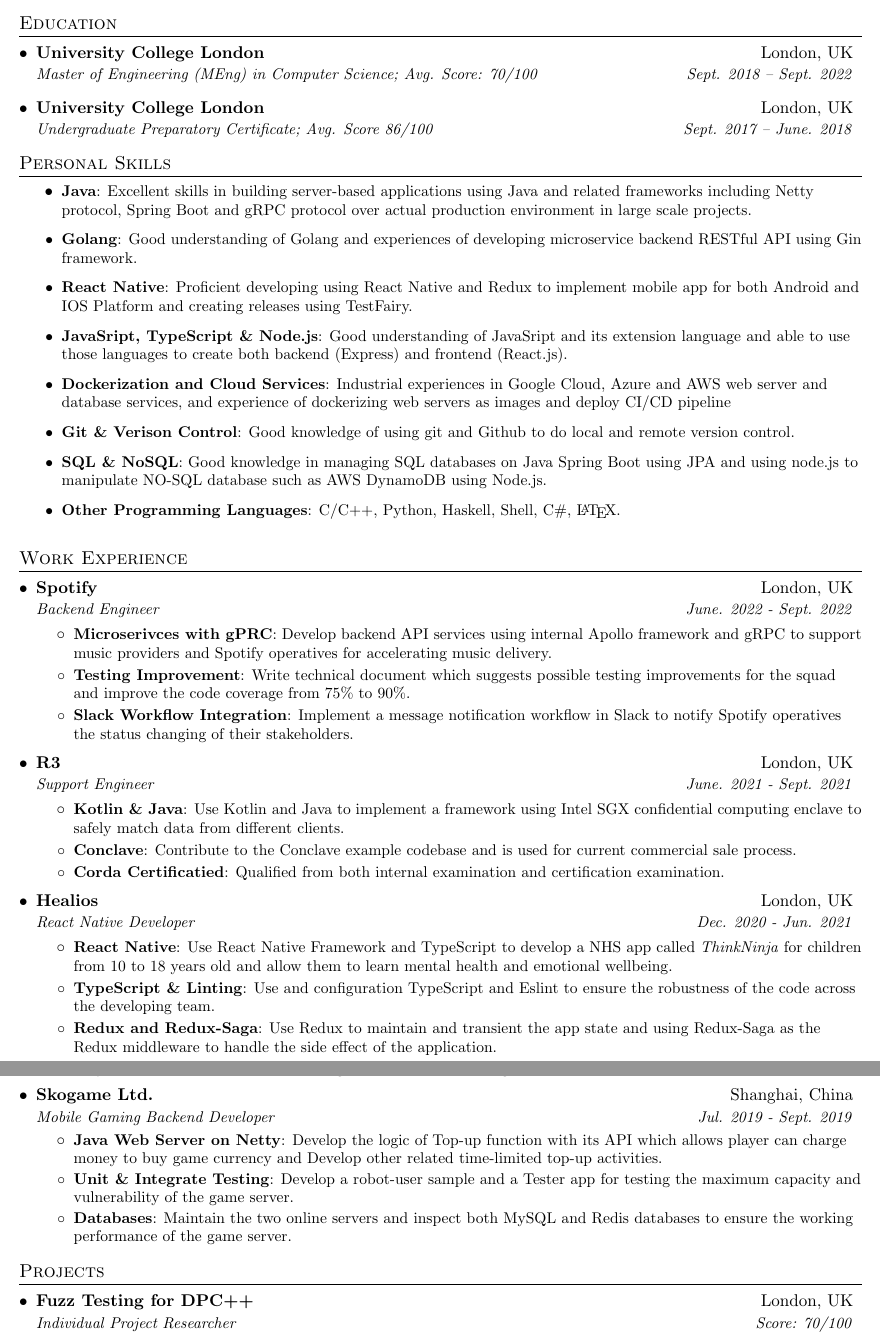
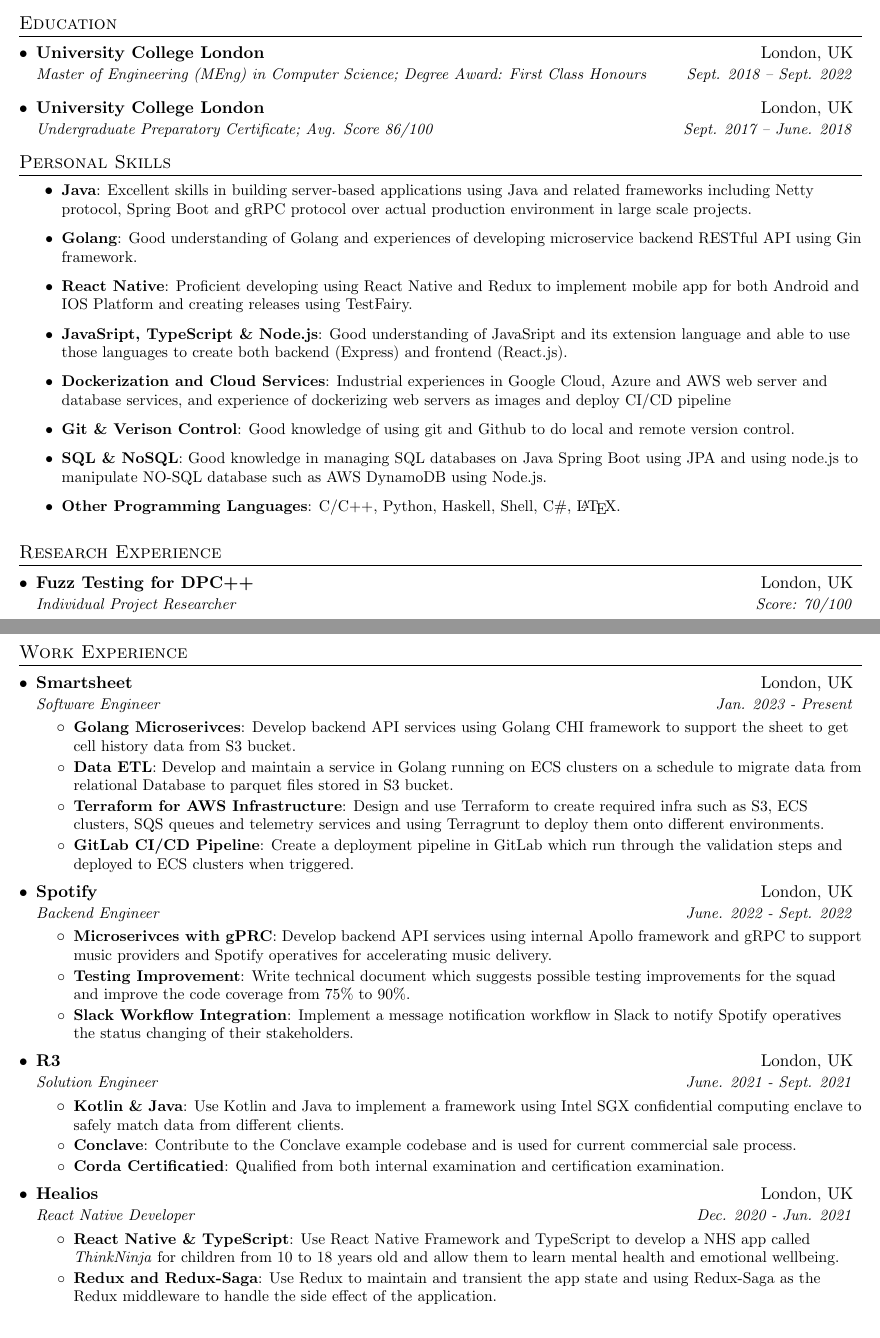
Before and after one commit to YangtaoGe518/Resume-EN, a LaTeX CV (Resume.tex): two parts of pages 1 and 2 of 2, joined at a grey line, cut so that both start at the same text. Compiled offline with pdfLaTeX.

Commit message:
add smartsheet

```diff
--- a/Resume.tex
+++ b/Resume.tex
@@ -79,7 +79,7 @@
   \resumeSubHeadingListStart
     \resumeSubheading
       {University College London}{London, UK}
-      {Master of Engineering (MEng) in Computer Science;  Avg. Score: 70/100}{Sept. 2018 -- Sept. 2022}
+      {Master of Engineering (MEng) in Computer Science;  Degree Award: First Class Honours}{Sept. 2018 -- Sept. 2022}
     \resumeSubheading
       {University College London}{London, UK}
       {Undergraduate Preparatory Certificate;  Avg. Score 86/100}{Sept. 2017 -- June. 2018}
@@ -99,45 +99,3 @@
         \resumeItem{Other Programming Languages}{C/C++, Python, Haskell, Shell, C\#, \LaTeX.}
     \resumeItemListEnd
 
-%-----------EXPERIENCE-----------------
-\section{Work Experience}
-  \resumeSubHeadingListStart
-  \resumeSubheading
-  {Spotify}{London, UK}
-  {Backend Engineer}{June. 2022 - Sept. 2022}
-  \resumeItemListStart
-    \resumeItem{Microserivces with gPRC}
-      {Develop backend API services using internal Apollo framework and gRPC to support music providers and Spotify operatives for accelerating music delivery.}
-    \resumeItem{Testing Improvement}
-      {Write technical document which suggests possible testing improvements for the squad and improve the code coverage from 75\% to 90\%.}
-    \resumeItem{Slack Workflow Integration}
-      {Implement a message notification workflow in Slack to notify Spotify operatives the status changing of their stakeholders.}
-  \resumeItemListEnd
-  \resumeSubheading
-  {R3}{London, UK}
-  {Support Engineer}{June. 2021 - Sept. 2021}
-  \resumeItemListStart
-    \resumeItem{Kotlin \& Java}
-      {Use Kotlin and Java to implement a framework using Intel SGX confidential computing enclave to safely match data from different clients.}
-    \resumeItem{Conclave}
-      {Contribute to the Conclave example codebase and is used for current commercial sale process.}
-    \resumeItem{Corda Certificatied}
-      {Qualified from both internal examination and certification examination.}
-  \resumeItemListEnd
-  \resumeSubheading
-  {Healios}{London, UK}
-  {React Native Developer}{Dec. 2020 - Jun. 2021}
-  \resumeItemListStart
-    \resumeItem{React Native}
-      {Use React Native Framework and TypeScript to develop a NHS app called \textit{ThinkNinja} for children from 10 to 18 years old
-      and allow them to learn mental health and emotional wellbeing.}
-    \resumeItem{TypeScript \& Linting}
-      {Use and configuration TypeScript and Eslint to ensure the robustness of the code across the developing team.}
-    \resumeItem{Redux and Redux-Saga}
-      {Use Redux to maintain and transient the app state and using Redux-Saga as the Redux middleware to handle the side effect of the application.}
-    \resumeItem{Internationalization}
-      {Implement the internationalization framework to support multiple languages and creating the customized Text component
-      which allow other developers to use them as international language label and replace the display in configuration files.}
-    \resumeItem{TestFairy}
-      {Using and maintaining the TestFairy tool to provide app distribution within the developing team and create continues integration pipeline for app build.}
-  \resumeItemListEnd
@@ -154,26 +102,5 @@
-    \resumeItem{AWS Cloud Services}
-      {Use AWS CloudFormation to maintain DevOp pipelines and DynamoDB schema for the project on the cloud, AWS IAM strategies are used
-      for ensuring the minimum access control.}
-  \resumeItemListEnd
-
-    \resumeSubheading
-      {Skogame Ltd.}{Shanghai, China}
-      {Mobile Gaming Backend Developer}{Jul. 2019 - Sept. 2019}
-      \resumeItemListStart
-        \resumeItem{Java Web Server on Netty}
-            {Develop the logic of Top-up function with its API which allows player can charge money to buy game currency
-            and Develop other related time-limited top-up activities.}
-        \resumeItem{Unit \& Integrate Testing}
-            {Develop a robot-user sample and a Tester app for testing the maximum capacity
-            and vulnerability of the game server.}
-        \resumeItem{Databases}
-            {Maintain the two online servers and inspect both MySQL and Redis databases to ensure the working
-            performance of the game server.}
-      \resumeItemListEnd
-  \resumeSubHeadingListEnd
-
-%-----------PROJECTS-----------------
-\section{Projects}
+%-----------Research Experience -----------------
+\section{Research Experience}
   \resumeSubHeadingListStart
     \resumeSubheading
     {Fuzz Testing for DPC++}{London, UK}
@@ -230,3 +157,54 @@
     \resumeItemListEnd
   \resumeSubHeadingListEnd
 
+
+%-----------EXPERIENCE-----------------
+\section{Work Experience}
+  \resumeSubHeadingListStart
+  \resumeSubheading
+  {Smartsheet}{London, UK}
+  {Software Engineer}{Jan. 2023 - Present}
+  \resumeItemListStart
+    \resumeItem{Golang Microserivces}
+      {Develop backend API services using Golang CHI framework to support the sheet to get cell history data from S3 bucket.}
+    \resumeItem{Data ETL}
+      {Develop and maintain a service in Golang running on ECS clusters on a schedule to migrate data from relational Database to parquet files stored in S3 bucket.}
+    \resumeItem{Terraform for AWS Infrastructure}
+      {Design and use Terraform to create required infra such as S3, ECS clusters, SQS queues and telemetry services and using Terragrunt to deploy them onto different environments.}
+    \resumeItem{GitLab CI/CD Pipeline}
+      {Create a deployment pipeline in GitLab which run through the validation steps and deployed to ECS clusters when triggered.}
+  \resumeItemListEnd
+  \resumeSubheading
+  {Spotify}{London, UK}
+  {Backend Engineer}{June. 2022 - Sept. 2022}
+  \resumeItemListStart
+    \resumeItem{Microserivces with gPRC}
+      {Develop backend API services using internal Apollo framework and gRPC to support music providers and Spotify operatives for accelerating music delivery.}
+    \resumeItem{Testing Improvement}
+      {Write technical document which suggests possible testing improvements for the squad and improve the code coverage from 75\% to 90\%.}
+    \resumeItem{Slack Workflow Integration}
+      {Implement a message notification workflow in Slack to notify Spotify operatives the status changing of their stakeholders.}
+  \resumeItemListEnd
+  \resumeSubheading
+  {R3}{London, UK}
+  {Solution Engineer}{June. 2021 - Sept. 2021}
+  \resumeItemListStart
+    \resumeItem{Kotlin \& Java}
+      {Use Kotlin and Java to implement a framework using Intel SGX confidential computing enclave to safely match data from different clients.}
+    \resumeItem{Conclave}
+      {Contribute to the Conclave example codebase and is used for current commercial sale process.}
+    \resumeItem{Corda Certificatied}
+      {Qualified from both internal examination and certification examination.}
+  \resumeItemListEnd
+  \resumeSubheading
+  {Healios}{London, UK}
+  {React Native Developer}{Dec. 2020 - Jun. 2021}
+  \resumeItemListStart
+    \resumeItem{React Native \& TypeScript}
+      {Use React Native Framework and TypeScript to develop a NHS app called \textit{ThinkNinja} for children from 10 to 18 years old
+      and allow them to learn mental health and emotional wellbeing.}
+    \resumeItem{Redux and Redux-Saga}
+      {Use Redux to maintain and transient the app state and using Redux-Saga as the Redux middleware to handle the side effect of the application.}
+    \resumeItem{Internationalization}
+      {Implement the internationalization framework to support multiple languages and creating the customized Text component
+      which allow other developers to use them as international language label and replace the display in configuration files.}
```
Also changed, not shown: Resume.pdf, Resume.tex (28 more changed lines).
